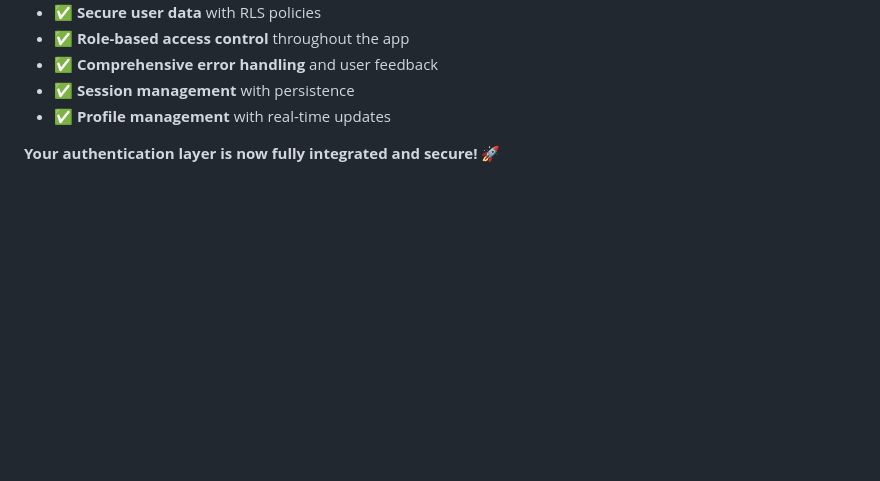
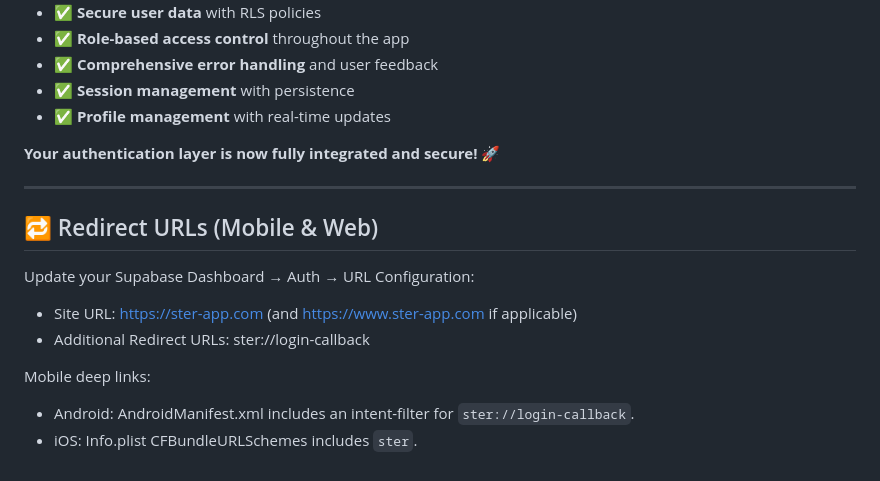
Before and after one commit to amin99a/ster_app_release, a Markdown page: SUPABASE_AUTH_IMPLEMENTATION.md, the part around the change. GitHub-like rendering; blank space fills up the shorter version.

```diff
--- a/SUPABASE_AUTH_IMPLEMENTATION.md
+++ b/SUPABASE_AUTH_IMPLEMENTATION.md
@@ -772,3 +772,16 @@ After implementation, your app will have:
 - ✅ **Profile management** with real-time updates
 
 **Your authentication layer is now fully integrated and secure!** 🚀
+
+---
+
+## 🔁 Redirect URLs (Mobile & Web)
+
+Update your Supabase Dashboard → Auth → URL Configuration:
+
+- Site URL: https://ster-app.com (and https://www.ster-app.com if applicable)
+- Additional Redirect URLs: ster://login-callback
+
+Mobile deep links:
+- Android: AndroidManifest.xml includes an intent-filter for `ster://login-callback`.
+- iOS: Info.plist CFBundleURLSchemes includes `ster`.
```
